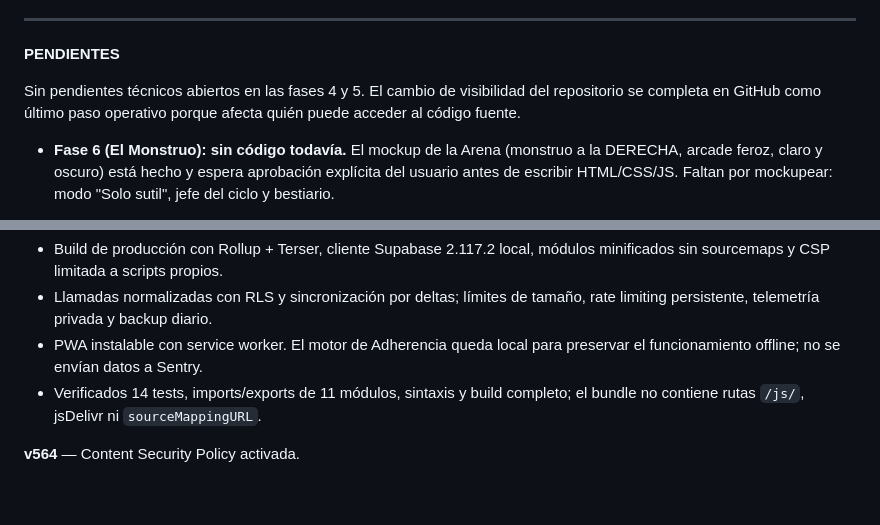
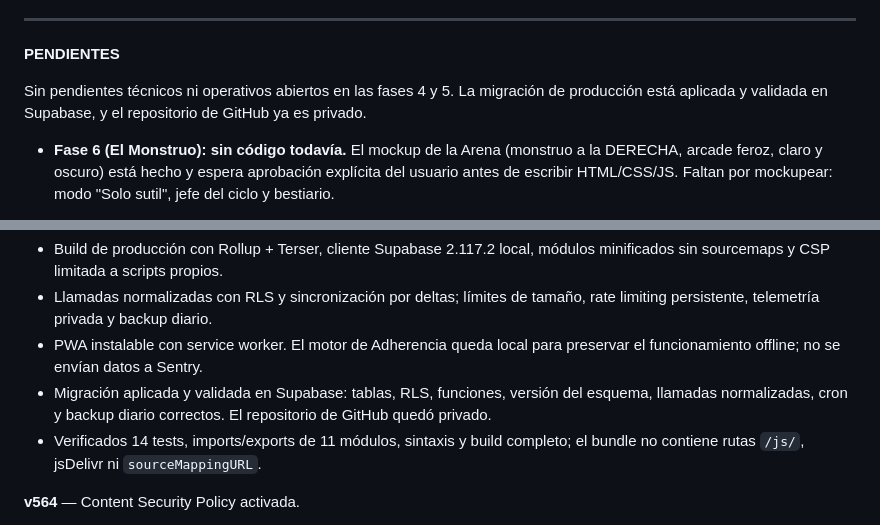
Before and after one commit to jonathanvelasquez787-commits/propio-shift-tracker, a Markdown page: instrucciones.md, 2 parts joined by grey strips. Rendered like a GitHub page; blank space fills up the shorter version.

Commit message:
Document Phase 5 production completion

```diff
--- a/instrucciones.md
+++ b/instrucciones.md
@@ -218,9 +218,9 @@ futura opera bajo esto, sin excepción:
 
 **PENDIENTES**
 
-Sin pendientes técnicos abiertos en las fases 4 y 5. El cambio de visibilidad
-del repositorio se completa en GitHub como último paso operativo porque afecta
-quién puede acceder al código fuente.
+Sin pendientes técnicos ni operativos abiertos en las fases 4 y 5. La
+migración de producción está aplicada y validada en Supabase, y el repositorio
+de GitHub ya es privado.
 - **Fase 6 (El Monstruo): sin código todavía.** El mockup de la Arena
   (monstruo a la DERECHA, arcade feroz, claro y oscuro) está hecho y espera
   aprobación explícita del usuario antes de escribir HTML/CSS/JS. Faltan por
@@ -593,6 +593,9 @@ cofre ya hechos.
   rate limiting persistente, telemetría privada y backup diario.
 - PWA instalable con service worker. El motor de Adherencia queda local para
   preservar el funcionamiento offline; no se envían datos a Sentry.
+- Migración aplicada y validada en Supabase: tablas, RLS, funciones, versión
+  del esquema, llamadas normalizadas, cron y backup diario correctos. El
+  repositorio de GitHub quedó privado.
 - Verificados 14 tests, imports/exports de 11 módulos, sintaxis y build completo;
   el bundle no contiene rutas `/js/`, jsDelivr ni `sourceMappingURL`.
 
```
